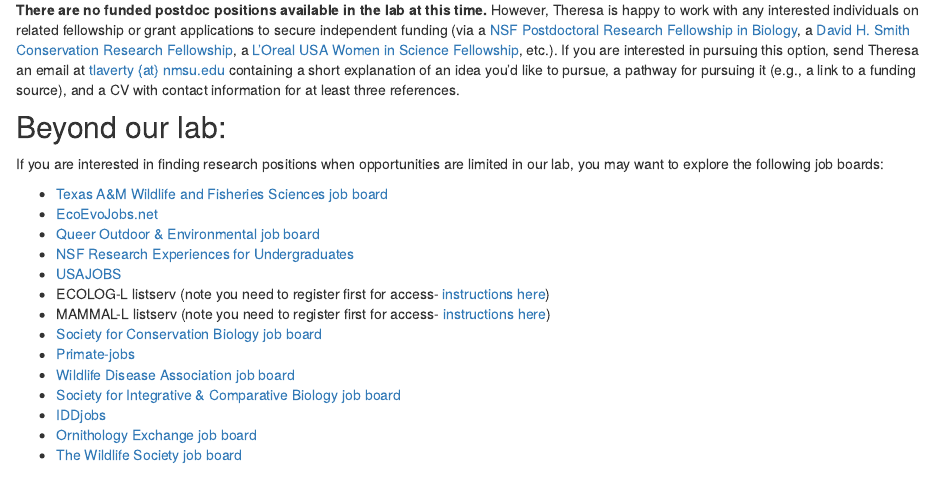
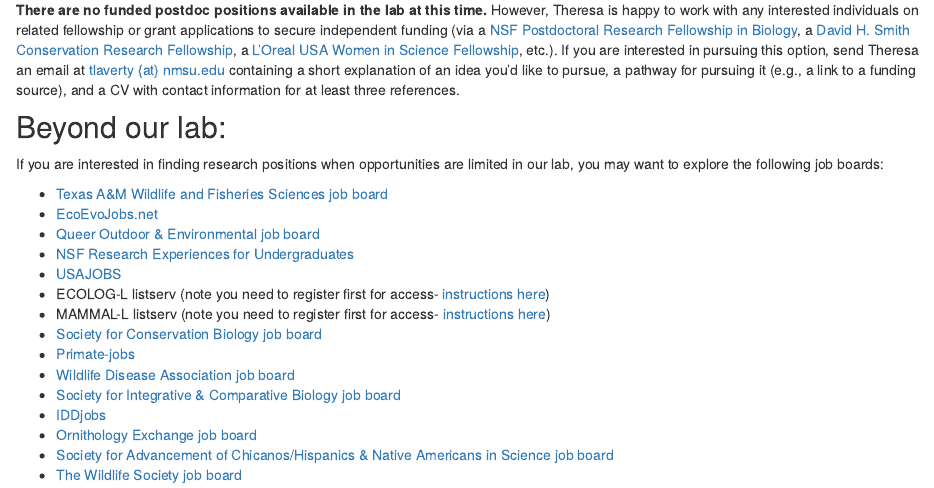
Before and after one commit to LavertyLab/lab-website, an R Markdown document (join-the-lab.Rmd): the page in a window 1100 px wide, from 1040 px down. Rendered offline with R 4.5, knitr and Pandoc, with nearby package versions; drawn as R Markdown's standard HTML page in place of the format the file asks for.

Commit message:
Added SACNAS job board

```diff
--- a/join-the-lab.Rmd
+++ b/join-the-lab.Rmd
@@ -78,4 +78,5 @@
 - [Society for Integrative & Comparative Biology job board](https://sicb.org/jobs-and-fellowships/)
 - [IDDjobs](https://iddjobs.org/)
 - [Ornithology Exchange job board](https://ornithologyexchange.org/jobs/board/)
+- [Society for Advancement of Chicanos/Hispanics & Native Americans in Science job board](https://opportunitiesboard.sacnas.org/jobs/)
 - [The Wildlife Society job board](https://careers.wildlife.org/)
```
Also changed, not shown: _footer.html, 13 other files.
